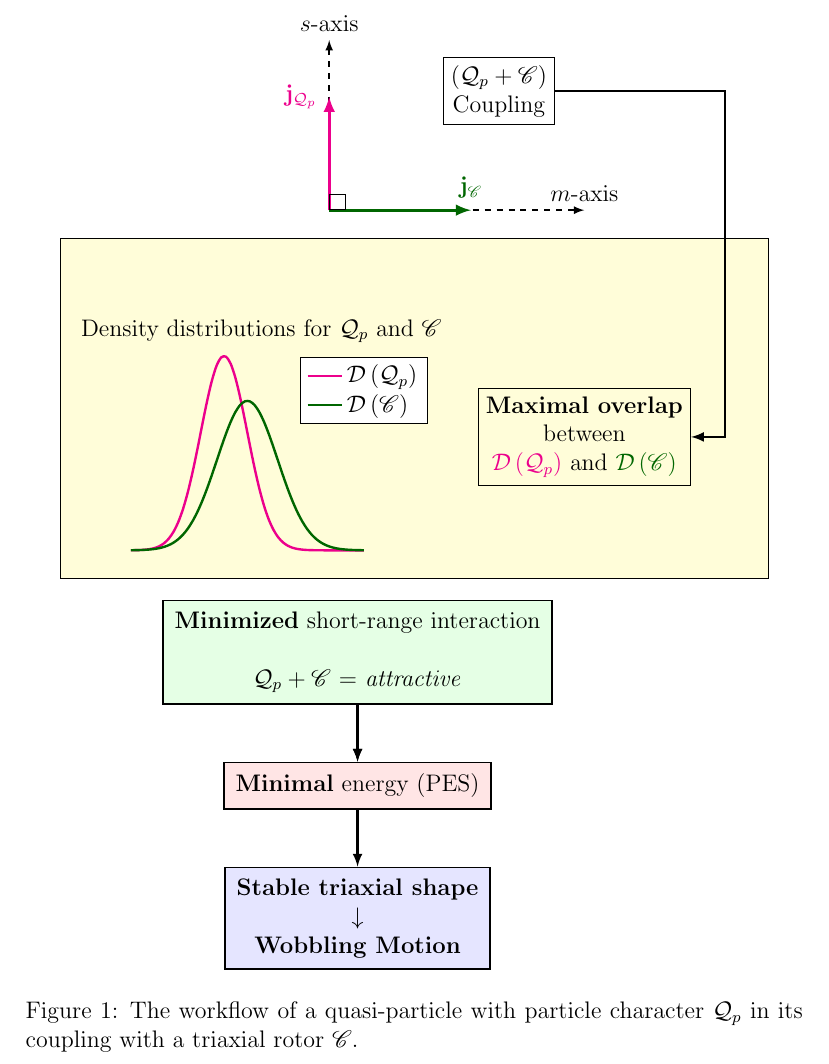
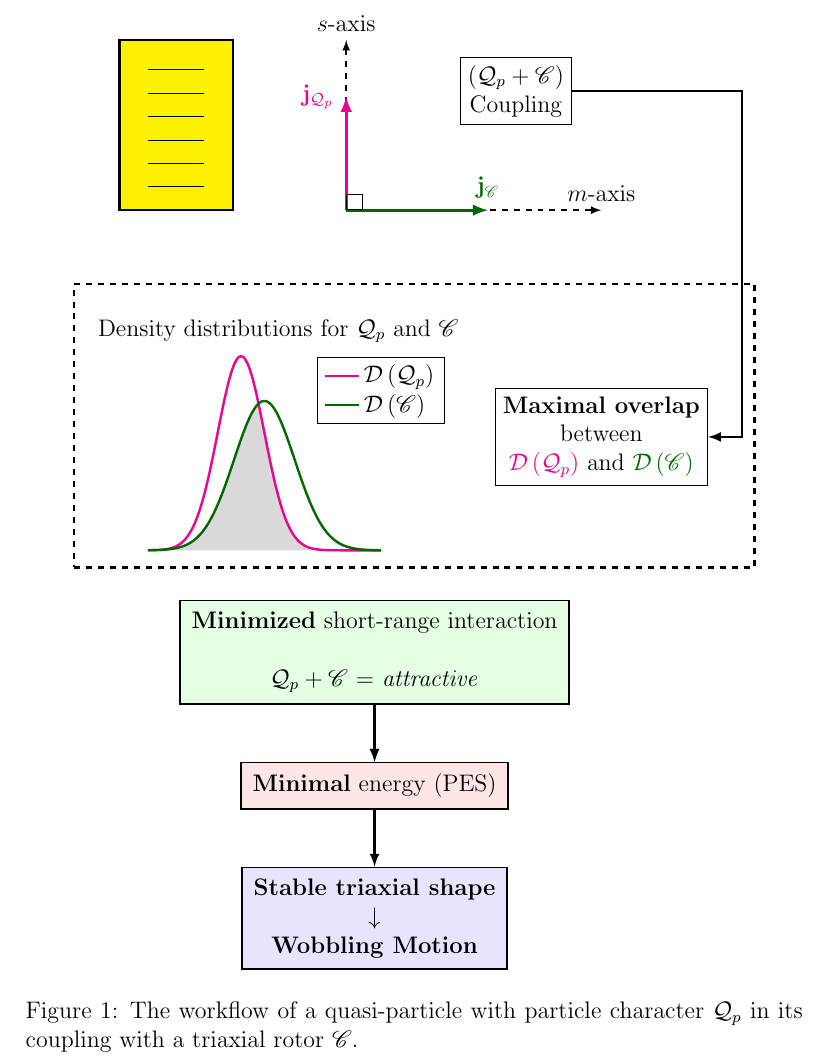
Before and after one commit to basavyr/latex-useful-implementations, a LaTeX document (Codes/tikz/coupling-wobbling-diagrams/main.tex): part of page 2 of 2, cut so that both start at the same text. Compiled offline with pdfLaTeX.

Commit message:
add scope with the fermi orbital

```diff
--- a/Codes/tikz/coupling-wobbling-diagrams/main.tex
+++ b/Codes/tikz/coupling-wobbling-diagrams/main.tex
@@ -94,11 +94,17 @@
                 % path for fixing boundaries which will be used to fill common region between gaussian curves
                 \path[name path=lower,intersection segments={of=particle-density and core-density, sequence={L1 -- R2 -- L3}}];
 
-                % \addplot[color=gray] fill between[of= lower and axis];
-                \addplot[color=gray!30] fill between[of= lower and axis];
                 \node[rectangle, draw=none, thick, fill=none] at (axis cs: 0.8,0.9) (inside-node) {Density distributions for $\mathcal{Q}_p$ and $\mathscr{C}$};
 
+                \addplot[color=gray!30] fill between[of= lower and axis];
             \end{axis}
+
+            \begin{scope}[yshift=6cm,xshift=-4cm]
+                \node[rectangle, very thick,draw=black,fill=yellow] (huge-container-box) [minimum height=3cm,minimum width=2cm] at (2.5,1.5) {};
+                \foreach \x [count=\xi] in {0.1,0.2,0.3,0.4,0.5,0.6} {
+                    \draw (2,\xi em) -- (3,\xi em) ;
+                }
+            \end{scope}
 
         \end{tikzpicture}
 
```
Also changed, not shown: Codes/tikz/coupling-wobbling-diagrams/main.pdf, Codes/tikz/coupling-wobbling-diagrams/main.tex (8 more changed lines).
